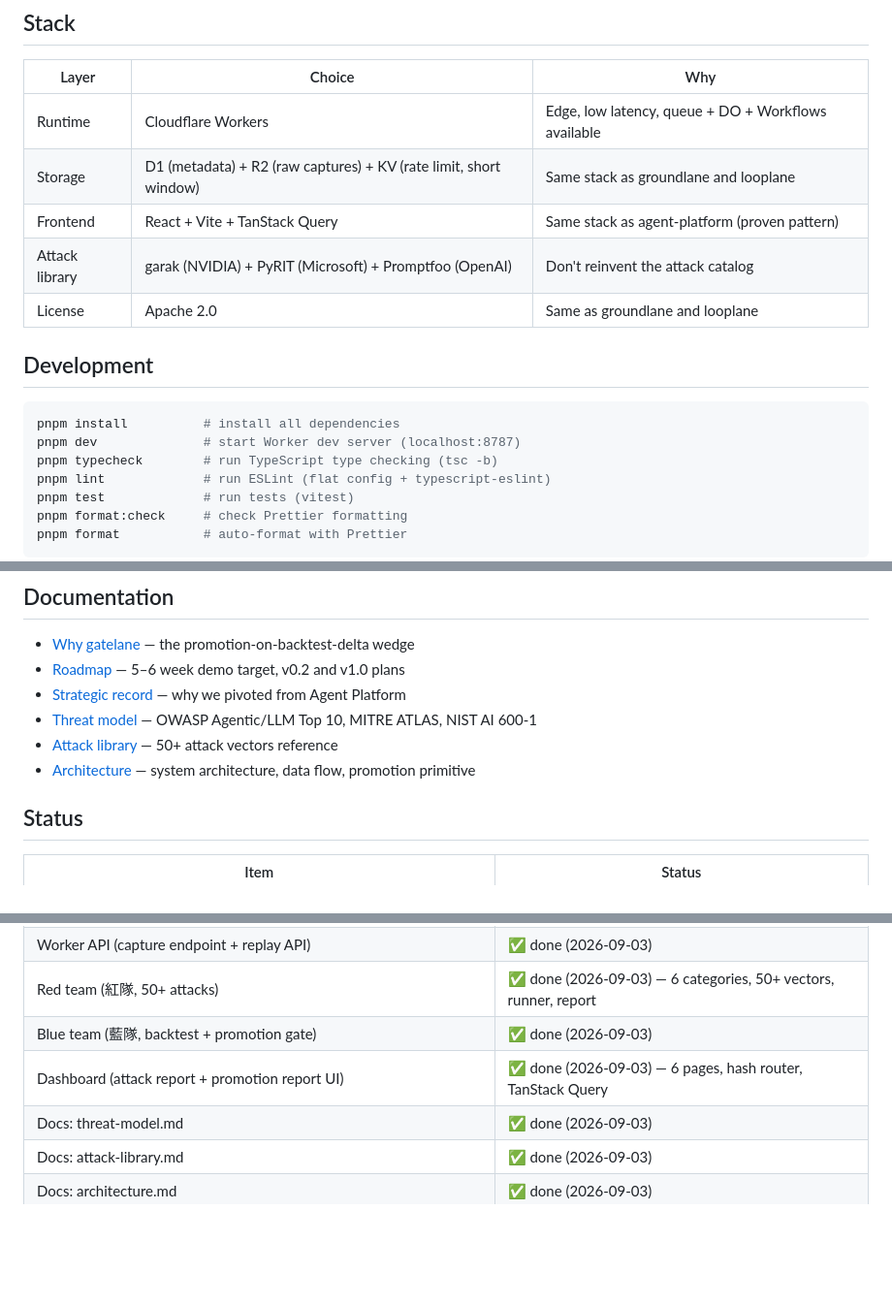
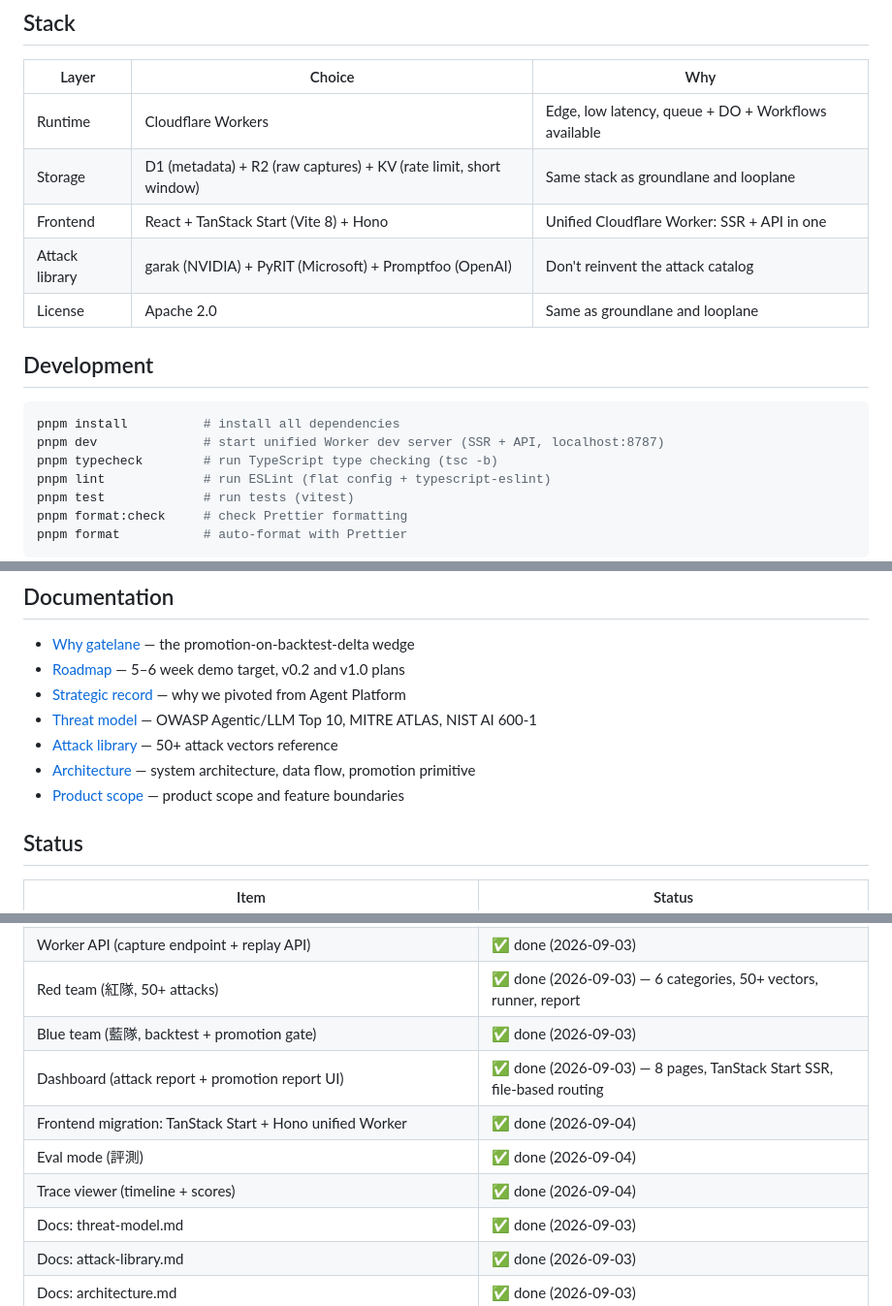
Before and after one commit to lanefoundry/gatelane, a Markdown page: README.md, 3 parts joined by grey strips. Shown at 97% size. Rendered like a GitHub page; blank space fills up the shorter version.

````diff
--- a/README.md
+++ b/README.md
@@ -256,7 +268,7 @@ v2 adds compliance mode on top of the same engine. Coverage is built from the v1
 |---|---|---|
 | Runtime | Cloudflare Workers | Edge, low latency, queue + DO + Workflows available |
 | Storage | D1 (metadata) + R2 (raw captures) + KV (rate limit, short window) | Same stack as groundlane and looplane |
-| Frontend | React + Vite + TanStack Query | Same stack as agent-platform (proven pattern) |
+| Frontend | React + TanStack Start (Vite 8) + Hono | Unified Cloudflare Worker: SSR + API in one |
 | Attack library | garak (NVIDIA) + PyRIT (Microsoft) + Promptfoo (OpenAI) | Don't reinvent the attack catalog |
 | License | Apache 2.0 | Same as groundlane and looplane |
 
@@ -264,7 +276,7 @@ v2 adds compliance mode on top of the same engine. Coverage is built from the v1
 
 ```bash
 pnpm install          # install all dependencies
-pnpm dev              # start Worker dev server (localhost:8787)
+pnpm dev              # start unified Worker dev server (SSR + API, localhost:8787)
 pnpm typecheck        # run TypeScript type checking (tsc -b)
 pnpm lint             # run ESLint (flat config + typescript-eslint)
 pnpm test             # run tests (vitest)
@@ -344,6 +360,7 @@ gatelane/
 - [Threat model](docs/threat-model.md) — OWASP Agentic/LLM Top 10, MITRE ATLAS, NIST AI 600-1
 - [Attack library](docs/attack-library.md) — 50+ attack vectors reference
 - [Architecture](docs/architecture.md) — system architecture, data flow, promotion primitive
+- [Product scope](docs/product-scope.md) — product scope and feature boundaries
 
 ## Status
 
@@ -357,7 +374,10 @@ gatelane/
 | Worker API (capture endpoint + replay API) | ✅ done (2026-09-03) |
 | Red team (紅隊, 50+ attacks) | ✅ done (2026-09-03) — 6 categories, 50+ vectors, runner, report |
 | Blue team (藍隊, backtest + promotion gate) | ✅ done (2026-09-03) |
-| Dashboard (attack report + promotion report UI) | ✅ done (2026-09-03) — 6 pages, hash router, TanStack Query |
+| Dashboard (attack report + promotion report UI) | ✅ done (2026-09-03) — 8 pages, TanStack Start SSR, file-based routing |
+| Frontend migration: TanStack Start + Hono unified Worker | ✅ done (2026-09-04) |
+| Eval mode (評測) | ✅ done (2026-09-04) |
+| Trace viewer (timeline + scores) | ✅ done (2026-09-04) |
 | Docs: threat-model.md | ✅ done (2026-09-03) |
 | Docs: attack-library.md | ✅ done (2026-09-03) |
 | Docs: architecture.md | ✅ done (2026-09-03) |
````
Also changed, not shown: other parts of README.md (+24 -8 lines), README.zh-TW.md (+31 -11 lines).
